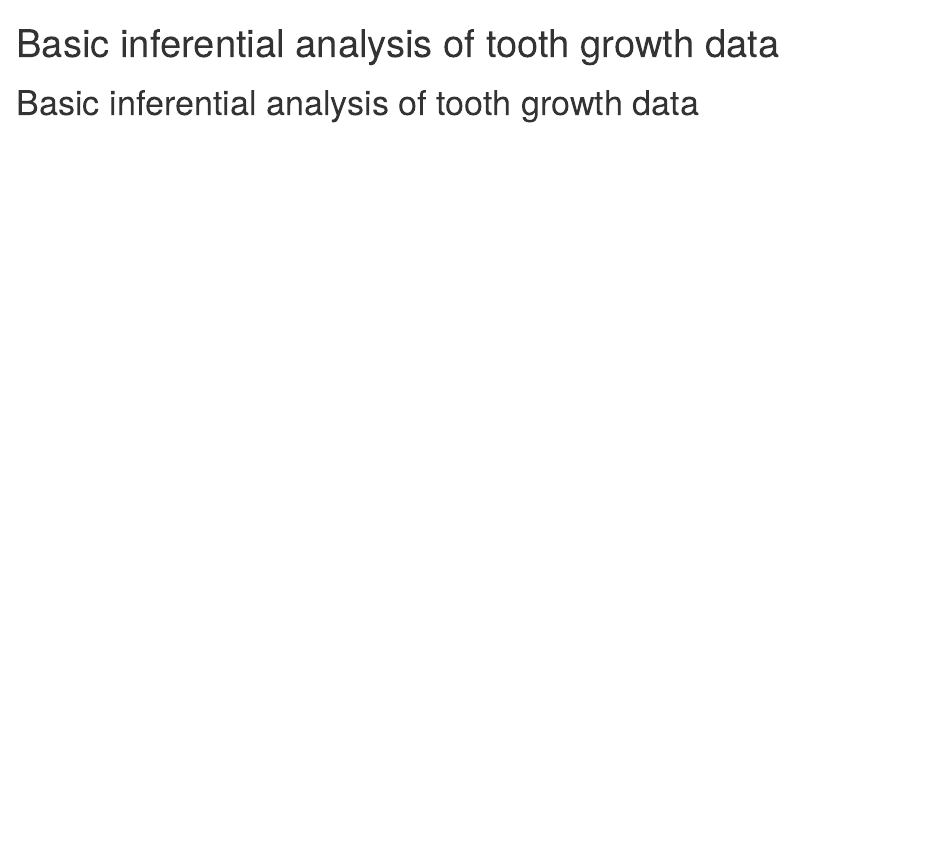
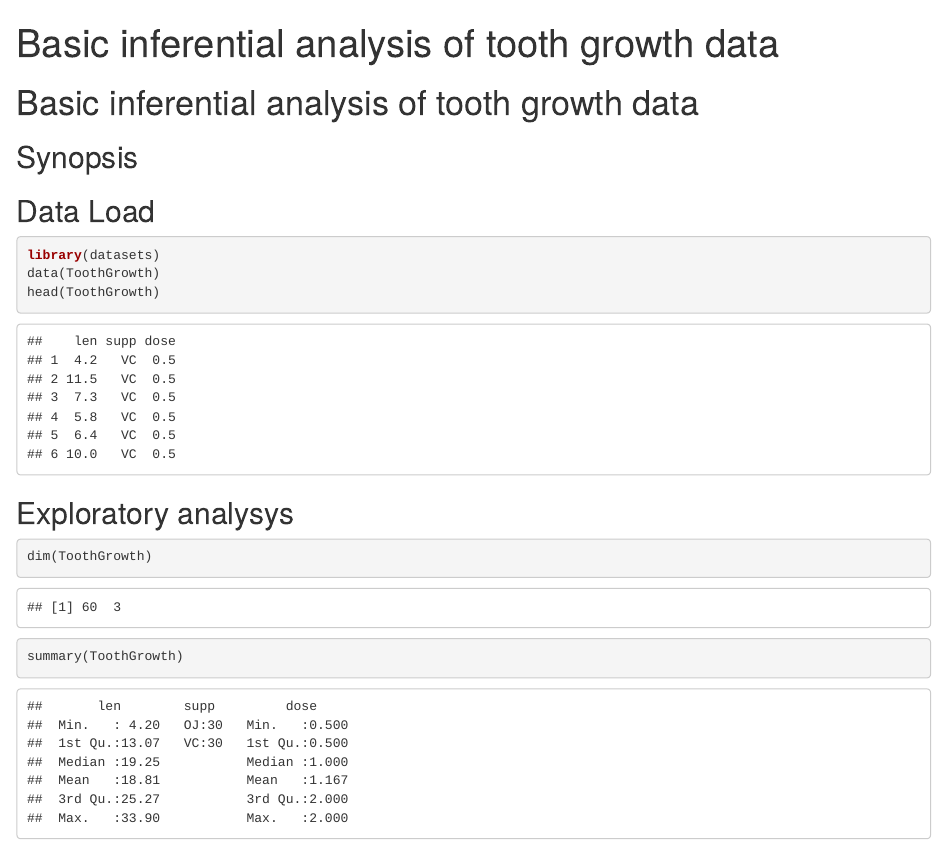
Before and after one commit to yermilov/coursera.statinference-011.project, an R Markdown document (report2.Rmd): the page in a window 1100 px wide, from its top. Rendered offline with R 4.5, knitr and Pandoc, with nearby package versions.

Commit message:
data load

````diff
--- a/report2.Rmd
+++ b/report2.Rmd
@@ -3,3 +3,23 @@ title: "Basic inferential analysis of tooth growth data"
 ---
 
 # Basic inferential analysis of tooth growth data
+
+## Synopsis
+
+## Data Load
+
+```{r}
+library(datasets)
+data(ToothGrowth)
+head(ToothGrowth)
+```
+
+## Exploratory analysys
+
+```{r}
+dim(ToothGrowth)
+```
+
+```{r}
+summary(ToothGrowth)
+```
````
Also changed, not shown: report2.html (added), report2.md (added).
